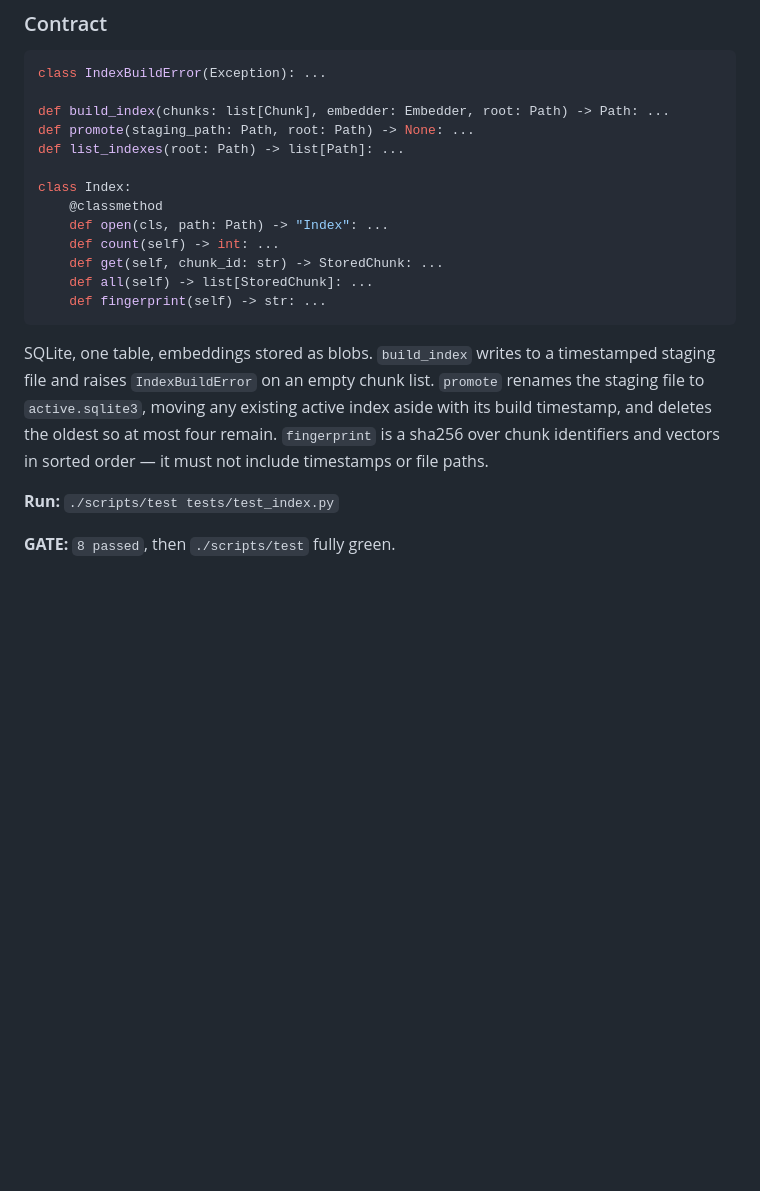
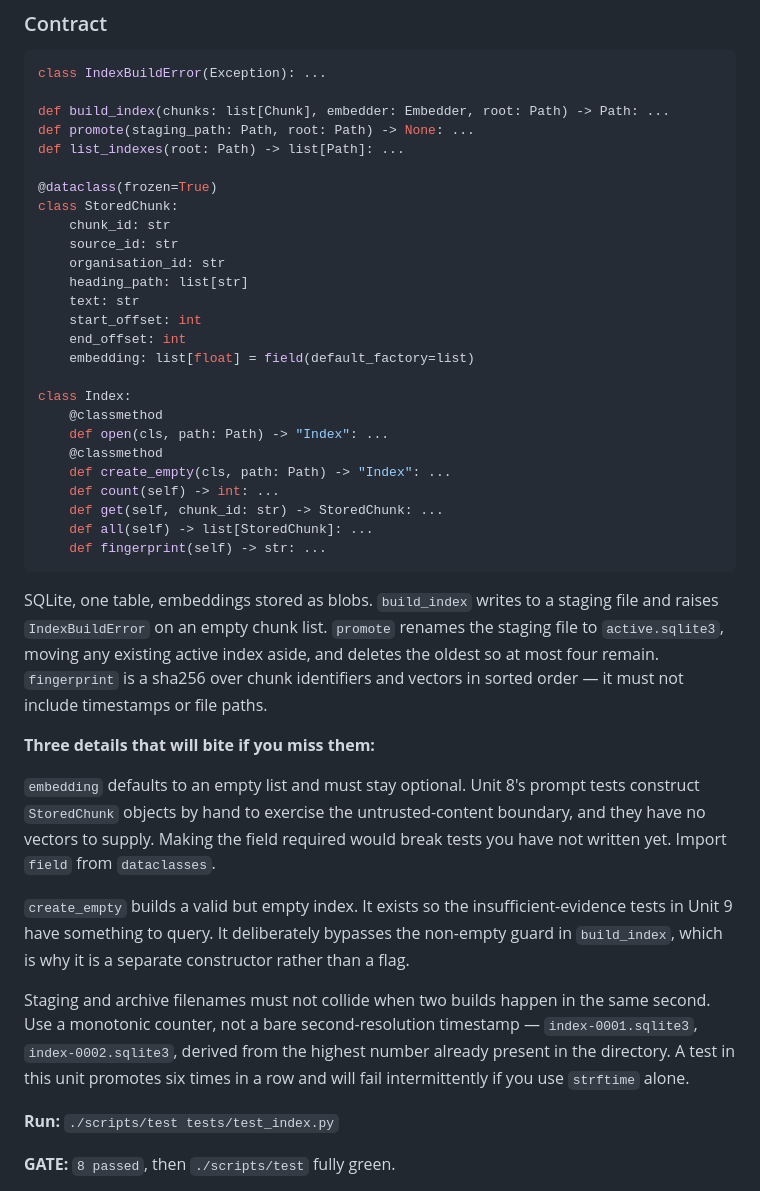
Before and after one commit to Vorski-Imagineering/ARK, a Markdown page: plan/ark-agent/01-phase-1-vertical-slice.md, the part around the change. Drawn GitHub-style; blank space fills up the shorter version.

Commit message:
plan(ark-agent): close two spec gaps in Phase 1, log server repo state
Unit 6 now defines StoredChunk explicitly, adds Index.create_empty (needed by
Unit 9's insufficient-evidence tests), makes embedding optional (needed by
Unit 8's hand-built prompt fixtures), and requires a monotonic counter rather
than a second-resolution timestamp for index filenames, which would otherwise
fail the six-promotion test intermittently.

open-questions.md records the two repositories created on the server and the
unresolved write authentication that blocks the agent opening pull requests.

Co-Authored-By: Claude Opus 5 <noreply@anthropic.com>

````diff
--- a/plan/ark-agent/01-phase-1-vertical-slice.md
+++ b/plan/ark-agent/01-phase-1-vertical-slice.md
@@ -1077,16 +1077,37 @@ def build_index(chunks: list[Chunk], embedder: Embedder, root: Path) -> Path: ..
 def promote(staging_path: Path, root: Path) -> None: ...
 def list_indexes(root: Path) -> list[Path]: ...
 
+@dataclass(frozen=True)
+class StoredChunk:
+    chunk_id: str
+    source_id: str
+    organisation_id: str
+    heading_path: list[str]
+    text: str
+    start_offset: int
+    end_offset: int
+    embedding: list[float] = field(default_factory=list)
+
 class Index:
     @classmethod
     def open(cls, path: Path) -> "Index": ...
+    @classmethod
+    def create_empty(cls, path: Path) -> "Index": ...
     def count(self) -> int: ...
     def get(self, chunk_id: str) -> StoredChunk: ...
     def all(self) -> list[StoredChunk]: ...
     def fingerprint(self) -> str: ...
 ```
 
-SQLite, one table, embeddings stored as blobs. `build_index` writes to a timestamped staging file and raises `IndexBuildError` on an empty chunk list. `promote` renames the staging file to `active.sqlite3`, moving any existing active index aside with its build timestamp, and deletes the oldest so at most four remain. `fingerprint` is a sha256 over chunk identifiers and vectors in sorted order — it must not include timestamps or file paths.
+SQLite, one table, embeddings stored as blobs. `build_index` writes to a staging file and raises `IndexBuildError` on an empty chunk list. `promote` renames the staging file to `active.sqlite3`, moving any existing active index aside, and deletes the oldest so at most four remain. `fingerprint` is a sha256 over chunk identifiers and vectors in sorted order — it must not include timestamps or file paths.
+
+**Three details that will bite if you miss them:**
+
+`embedding` defaults to an empty list and must stay optional. Unit 8's prompt tests construct `StoredChunk` objects by hand to exercise the untrusted-content boundary, and they have no vectors to supply. Making the field required would break tests you have not written yet. Import `field` from `dataclasses`.
+
+`create_empty` builds a valid but empty index. It exists so the insufficient-evidence tests in Unit 9 have something to query. It deliberately bypasses the non-empty guard in `build_index`, which is why it is a separate constructor rather than a flag.
+
+Staging and archive filenames must not collide when two builds happen in the same second. Use a monotonic counter, not a bare second-resolution timestamp — `index-0001.sqlite3`, `index-0002.sqlite3`, derived from the highest number already present in the directory. A test in this unit promotes six times in a row and will fail intermittently if you use `strftime` alone.
 
 **Run:** `./scripts/test tests/test_index.py`
 
````
Also changed, not shown: plan/ark-agent/open-questions.md (+17 -0 lines).
